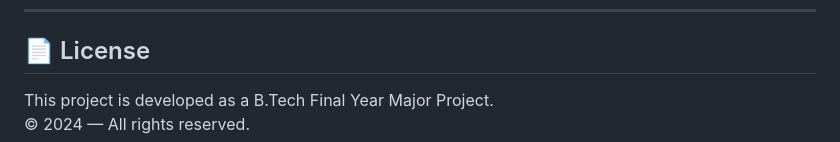
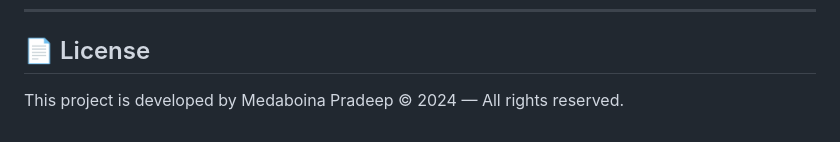
Before and after one commit to Pradeep-375/Smart-Code-Plagiarism-Detector, a Markdown page: README.md, the part around the change. Drawn GitHub-style.

Commit message:
Update project author information in README

```diff
--- a/README.md
+++ b/README.md
@@ -301,5 +301,6 @@ server {
 
 ## 📄 License
 
-This project is developed as a B.Tech Final Year Major Project.
+This project is developed by
+Medaboina Pradeep
 © 2024 — All rights reserved.
```
